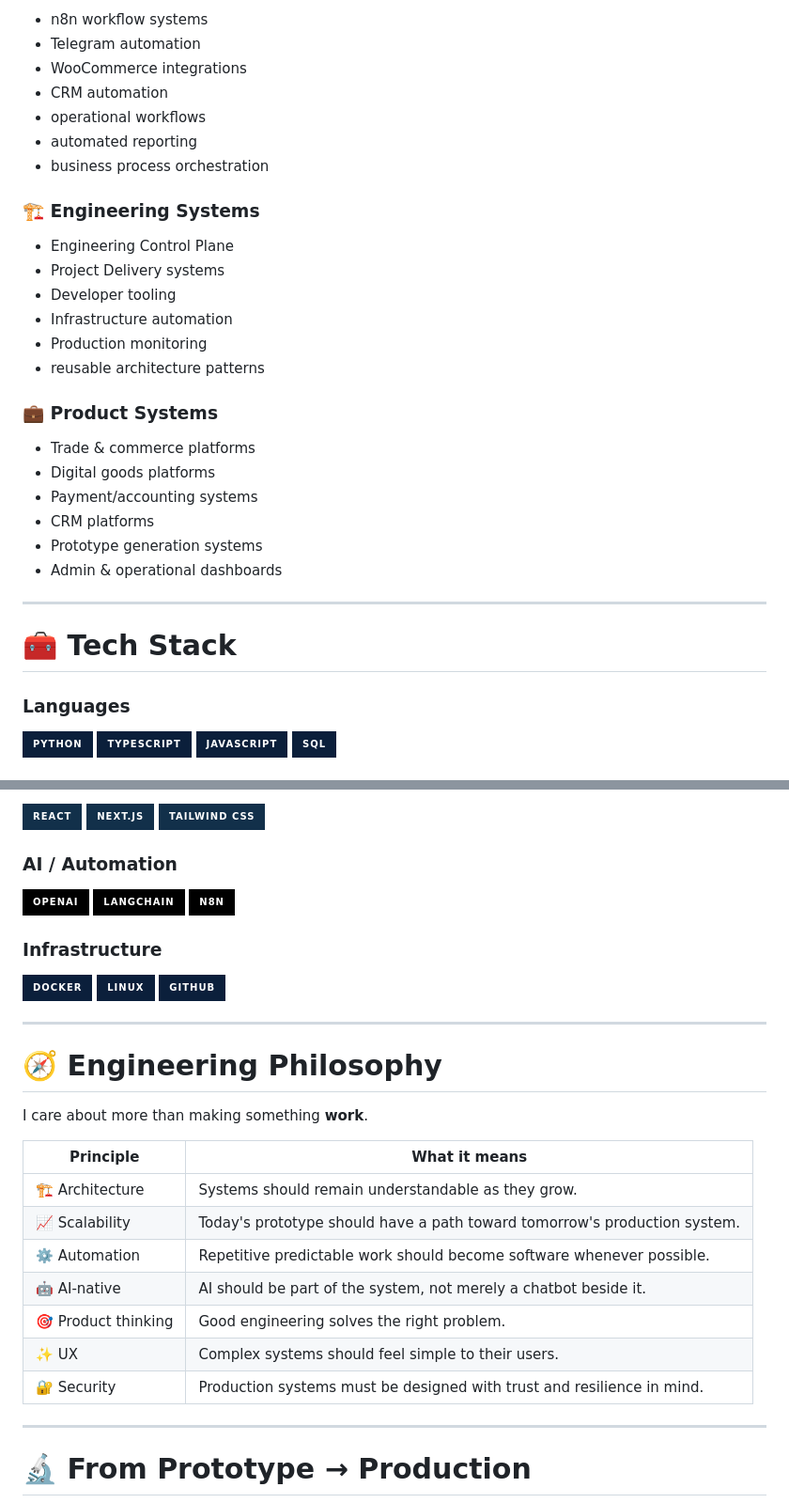
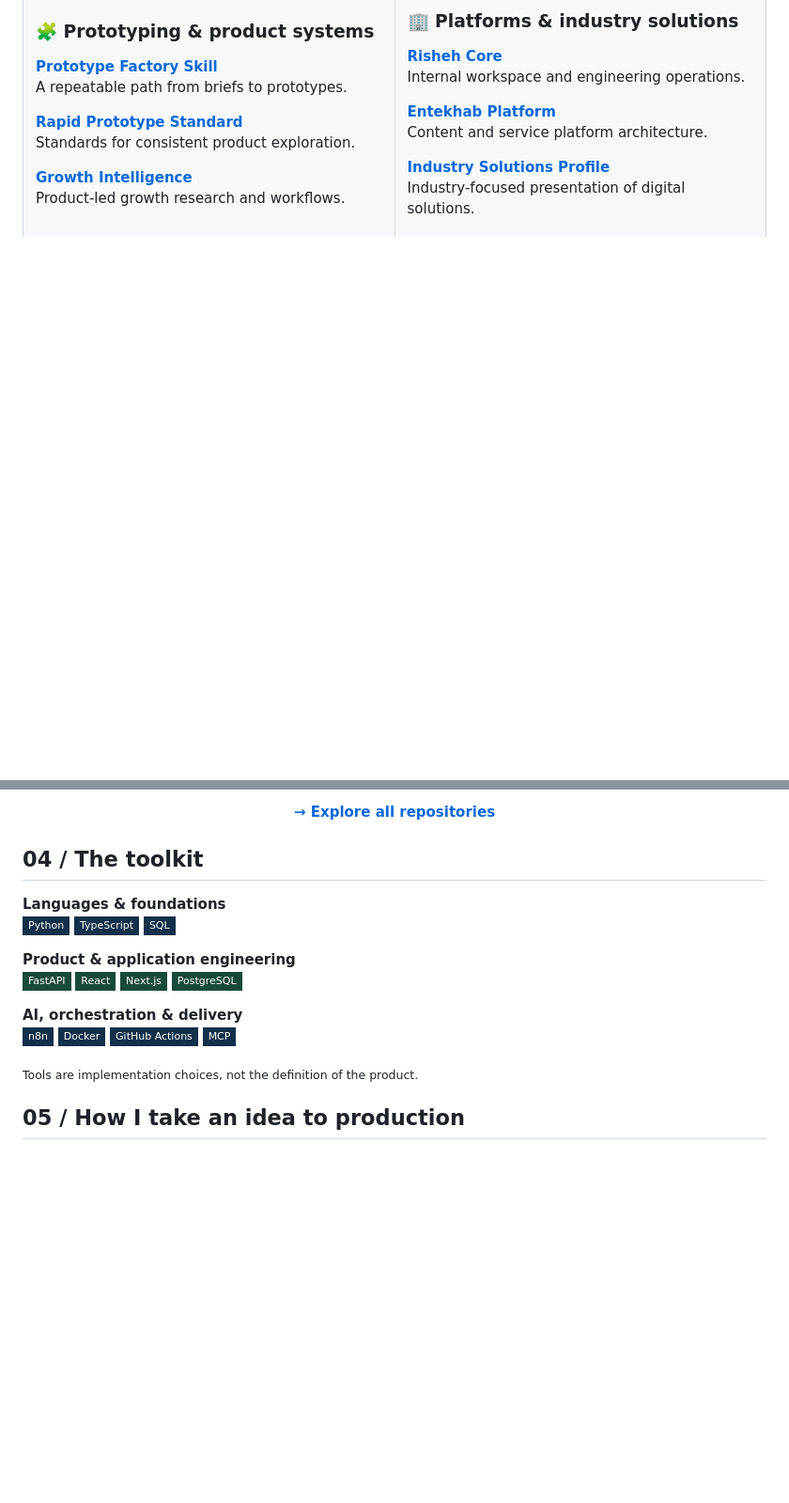
Before and after one commit to mahamirmh/mahamirmh, a Markdown page: README.md, 2 parts joined by grey strips. Shown at 94% size. GitHub-like rendering; badges without logos; blank space fills up the shorter version.

```diff
--- a/README.md
+++ b/README.md
@@ -82,38 +96,26 @@ My GitHub is a laboratory for turning ideas into real products.
 
-- n8n workflow systems
-- Telegram automation
-- WooCommerce integrations
-- CRM automation
-- operational workflows
-- automated reporting
-- business process orchestration
+### 🧩 Prototyping & product systems
 
-### 🏗️ Engineering Systems
+**[Prototype Factory Skill](https://github.com/mahamirmh/Risheh-Prototype-Factory-Skill)**
+A repeatable path from briefs to prototypes.
 
-- Engineering Control Plane
-- Project Delivery systems
-- Developer tooling
-- Infrastructure automation
-- Production monitoring
-- reusable architecture patterns
+**[Rapid Prototype Standard](https://github.com/mahamirmh/Risheh-Rapid-Prototype-Standard-RRPS)**
+Standards for consistent product exploration.
 
-### 💼 Product Systems
+**[Growth Intelligence](https://github.com/mahamirmh/Risheh-Growth-Intelligence)**
+Product-led growth research and workflows.
 
-- Trade & commerce platforms
-- Digital goods platforms
-- Payment/accounting systems
-- CRM platforms
-- Prototype generation systems
-- Admin & operational dashboards
+</td>
+<td width="50%" valign="top">
 
----
+### 🏢 Platforms & industry solutions
 
-# 🧰 Tech Stack
+**[Risheh Core](https://github.com/mahamirmh/Risheh-Core)**
+Internal workspace and engineering operations.
 
-### Languages
+**[Entekhab Platform](https://github.com/mahamirmh/Entekhab-Platform)**
+Content and service platform architecture.
 
-![Python](https://img.shields.io/badge/Python-0B1F3B?style=for-the-badge&logo=python&logoColor=white)
-![TypeScript](https://img.shields.io/badge/TypeScript-0B1F3B?style=for-the-badge&logo=typescript&logoColor=white)
-![JavaScript](https://img.shields.io/badge/JavaScript-0B1F3B?style=for-the-badge&logo=javascript&logoColor=white)
-![SQL](https://img.shields.io/badge/SQL-0B1F3B?style=for-the-badge&logo=postgresql&logoColor=white)
+**[Industry Solutions Profile](https://github.com/mahamirmh/RISHEH-Industry-Solutions-Corporate-Profile)**
+Industry-focused presentation of digital solutions.
 
@@ -128,37 +129,20 @@ My GitHub is a laboratory for turning ideas into real products.
 
-![React](https://img.shields.io/badge/React-12304A?style=for-the-badge&logo=react&logoColor=white)
-![Next.js](https://img.shields.io/badge/Next.js-12304A?style=for-the-badge&logo=next.js&logoColor=white)
-![Tailwind CSS](https://img.shields.io/badge/Tailwind_CSS-12304A?style=for-the-badge&logo=tailwindcss&logoColor=white)
+**[→ Explore all repositories](https://github.com/mahamirmh?tab=repositories)**
 
-### AI / Automation
+</div>
 
-![OpenAI](https://img.shields.io/badge/OpenAI-000000?style=for-the-badge&logo=openai&logoColor=white)
-![LangChain](https://img.shields.io/badge/LangChain-000000?style=for-the-badge)
-![n8n](https://img.shields.io/badge/n8n-000000?style=for-the-badge&logo=n8n&logoColor=white)
+## 04 / The toolkit
 
-### Infrastructure
+**Languages & foundations**
+![Python](https://img.shields.io/badge/Python-12304A?style=flat-square&logo=python&logoColor=white) ![TypeScript](https://img.shields.io/badge/TypeScript-12304A?style=flat-square&logo=typescript&logoColor=white) ![SQL](https://img.shields.io/badge/SQL-12304A?style=flat-square&logo=postgresql&logoColor=white)
 
-![Docker](https://img.shields.io/badge/Docker-0B1F3B?style=for-the-badge&logo=docker&logoColor=white)
-![Linux](https://img.shields.io/badge/Linux-0B1F3B?style=for-the-badge&logo=linux&logoColor=white)
-![GitHub](https://img.shields.io/badge/GitHub-0B1F3B?style=for-the-badge&logo=github&logoColor=white)
+**Product & application engineering**
+![FastAPI](https://img.shields.io/badge/FastAPI-174A3A?style=flat-square&logo=fastapi&logoColor=white) ![React](https://img.shields.io/badge/React-174A3A?style=flat-square&logo=react&logoColor=white) ![Next.js](https://img.shields.io/badge/Next.js-174A3A?style=flat-square&logo=nextdotjs&logoColor=white) ![PostgreSQL](https://img.shields.io/badge/PostgreSQL-174A3A?style=flat-square&logo=postgresql&logoColor=white)
 
----
+**AI, orchestration & delivery**
+![n8n](https://img.shields.io/badge/n8n-12304A?style=flat-square&logo=n8n&logoColor=white) ![Docker](https://img.shields.io/badge/Docker-12304A?style=flat-square&logo=docker&logoColor=white) ![GitHub Actions](https://img.shields.io/badge/GitHub_Actions-12304A?style=flat-square&logo=githubactions&logoColor=white) ![MCP](https://img.shields.io/badge/MCP-12304A?style=flat-square)
 
-# 🧭 Engineering Philosophy
+<sub>Tools are implementation choices, not the definition of the product.</sub>
 
-I care about more than making something **work**.
+## 05 / How I take an idea to production
 
-| Principle | What it means |
-|---|---|
-| 🏗️ Architecture | Systems should remain understandable as they grow. |
-| 📈 Scalability | Today's prototype should have a path toward tomorrow's production system. |
-| ⚙️ Automation | Repetitive predictable work should become software whenever possible. |
-| 🤖 AI-native | AI should be part of the system, not merely a chatbot beside it. |
-| 🎯 Product thinking | Good engineering solves the right problem. |
-| ✨ UX | Complex systems should feel simple to their users. |
-| 🔐 Security | Production systems must be designed with trust and resilience in mind. |
-
----
-
-# 🔬 From Prototype → Production
-
```
Also changed, not shown: other parts of README.md (+92 -169 lines).
